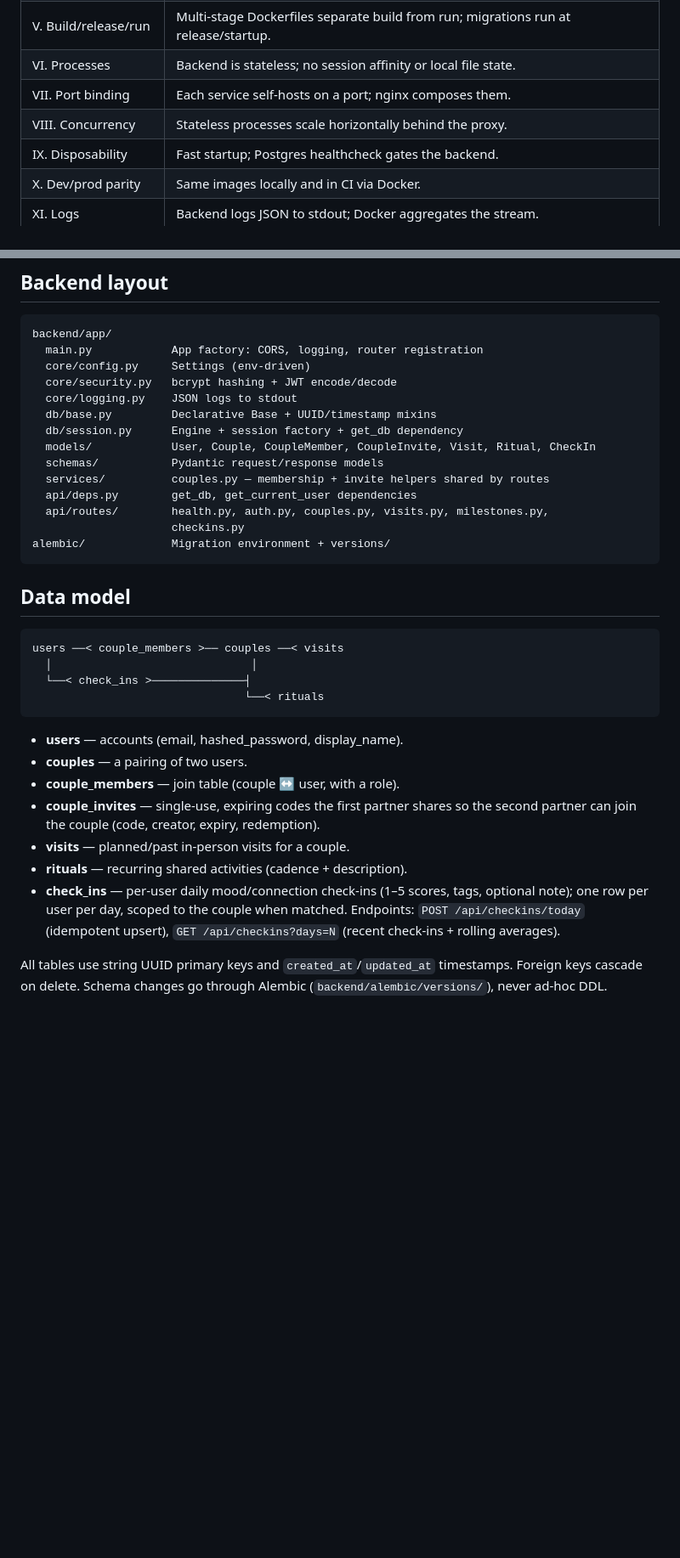
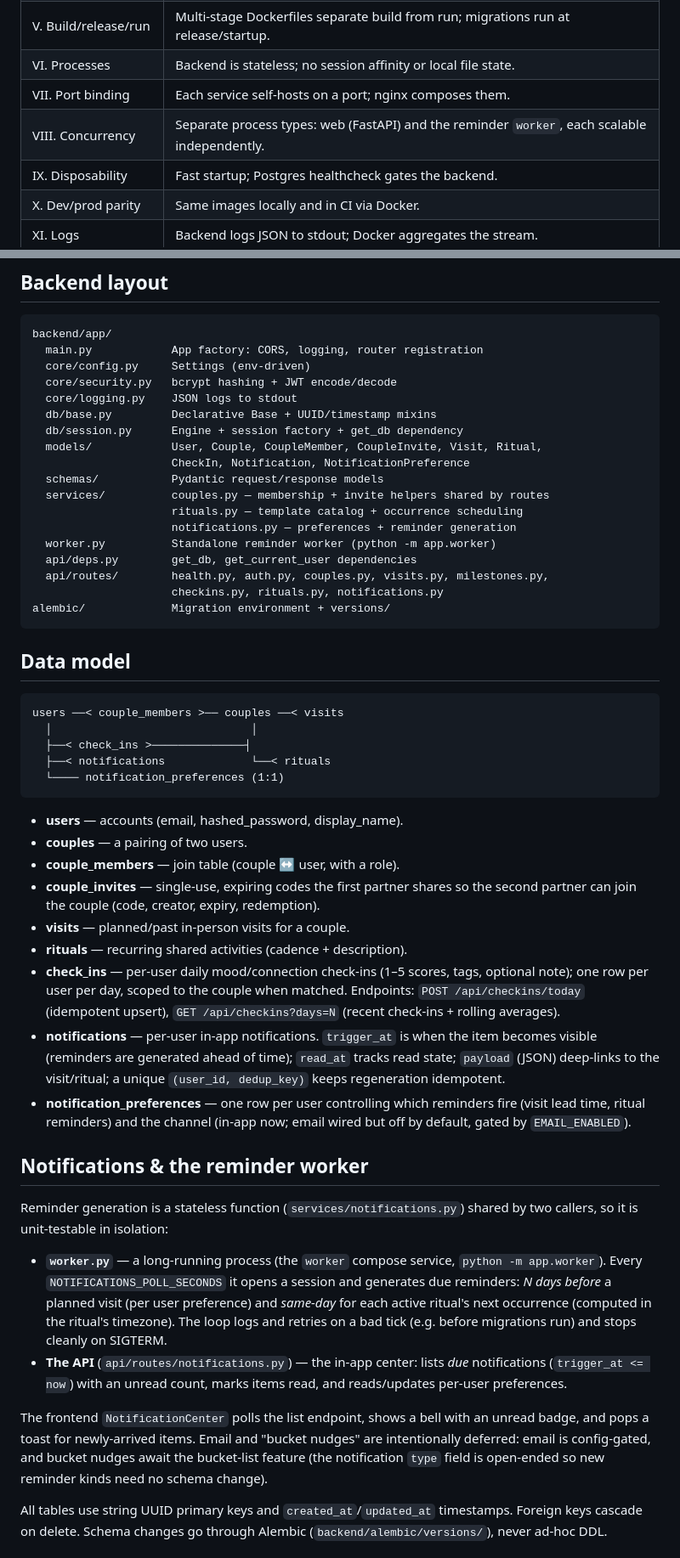
Before and after one commit to nvujaklija/ldr-coach, a Markdown page: ARCHITECTURE.md, 2 parts joined by grey strips. Shown at 85% size. Rendered like a GitHub page; blank space fills up the shorter version.

````diff
--- a/ARCHITECTURE.md
+++ b/ARCHITECTURE.md
@@ -34,7 +34,7 @@ treats PostgreSQL as an attached resource.
 | V. Build/release/run    | Multi-stage Dockerfiles separate build from run; migrations run at release/startup. |
 | VI. Processes           | Backend is stateless; no session affinity or local file state.              |
 | VII. Port binding       | Each service self-hosts on a port; nginx composes them.                     |
-| VIII. Concurrency       | Stateless processes scale horizontally behind the proxy.                    |
+| VIII. Concurrency       | Separate process types: web (FastAPI) and the reminder `worker`, each scalable independently. |
 | IX. Disposability       | Fast startup; Postgres healthcheck gates the backend.                       |
 | X. Dev/prod parity      | Same images locally and in CI via Docker.                                   |
 | XI. Logs                | Backend logs JSON to stdout; Docker aggregates the stream.                  |
@@ -50,12 +50,16 @@ backend/app/
   core/logging.py    JSON logs to stdout
   db/base.py         Declarative Base + UUID/timestamp mixins
   db/session.py      Engine + session factory + get_db dependency
-  models/            User, Couple, CoupleMember, CoupleInvite, Visit, Ritual, CheckIn
+  models/            User, Couple, CoupleMember, CoupleInvite, Visit, Ritual,
+                     CheckIn, Notification, NotificationPreference
   schemas/           Pydantic request/response models
   services/          couples.py — membership + invite helpers shared by routes
+                     rituals.py — template catalog + occurrence scheduling
+                     notifications.py — preferences + reminder generation
+  worker.py          Standalone reminder worker (python -m app.worker)
   api/deps.py        get_db, get_current_user dependencies
   api/routes/        health.py, auth.py, couples.py, visits.py, milestones.py,
-                     checkins.py
+                     checkins.py, rituals.py, notifications.py
 alembic/             Migration environment + versions/
 ```
 
@@ -64,8 +68,9 @@ alembic/             Migration environment + versions/
 ```
 users ──< couple_members >── couples ──< visits
   │                              │
-  └──< check_ins >──────────────┤
-                                └──< rituals
+  ├──< check_ins >──────────────┤
+  ├──< notifications             └──< rituals
+  └──── notification_preferences (1:1)
 ```
 
 - **users** — accounts (email, hashed_password, display_name).
@@ -79,6 +84,34 @@ users ──< couple_members >── couples ──< visits
   tags, optional note); one row per user per day, scoped to the couple when
   matched. Endpoints: `POST /api/checkins/today` (idempotent upsert),
   `GET /api/checkins?days=N` (recent check-ins + rolling averages).
+- **notifications** — per-user in-app notifications. `trigger_at` is when the
+  item becomes visible (reminders are generated ahead of time); `read_at`
+  tracks read state; `payload` (JSON) deep-links to the visit/ritual; a unique
+  `(user_id, dedup_key)` keeps regeneration idempotent.
+- **notification_preferences** — one row per user controlling which reminders
+  fire (visit lead time, ritual reminders) and the channel (in-app now; email
+  wired but off by default, gated by `EMAIL_ENABLED`).
+
+## Notifications & the reminder worker
+
+Reminder generation is a stateless function (`services/notifications.py`)
+shared by two callers, so it is unit-testable in isolation:
+
+- **`worker.py`** — a long-running process (the `worker` compose service,
+  `python -m app.worker`). Every `NOTIFICATIONS_POLL_SECONDS` it opens a
+  session and generates due reminders: *N days before* a planned visit (per
+  user preference) and *same-day* for each active ritual's next occurrence
+  (computed in the ritual's timezone). The loop logs and retries on a bad
+  tick (e.g. before migrations run) and stops cleanly on SIGTERM.
+- **The API** (`api/routes/notifications.py`) — the in-app center: lists
+  *due* notifications (`trigger_at <= now`) with an unread count, marks items
+  read, and reads/updates per-user preferences.
+
+The frontend `NotificationCenter` polls the list endpoint, shows a bell with
+an unread badge, and pops a toast for newly-arrived items. Email and "bucket
+nudges" are intentionally deferred: email is config-gated, and bucket nudges
+await the bucket-list feature (the notification `type` field is open-ended so
+new reminder kinds need no schema change).
 
 All tables use string UUID primary keys and `created_at`/`updated_at`
 timestamps. Foreign keys cascade on delete. Schema changes go through Alembic
````
Also changed, not shown: README.md (+31 -0 lines).
